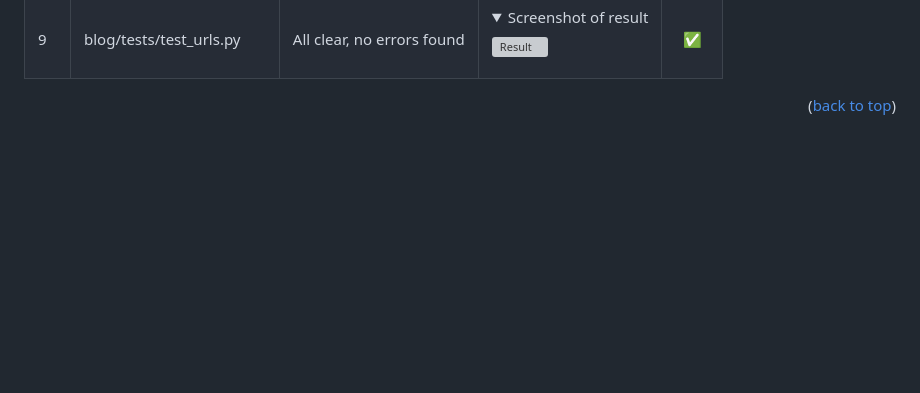
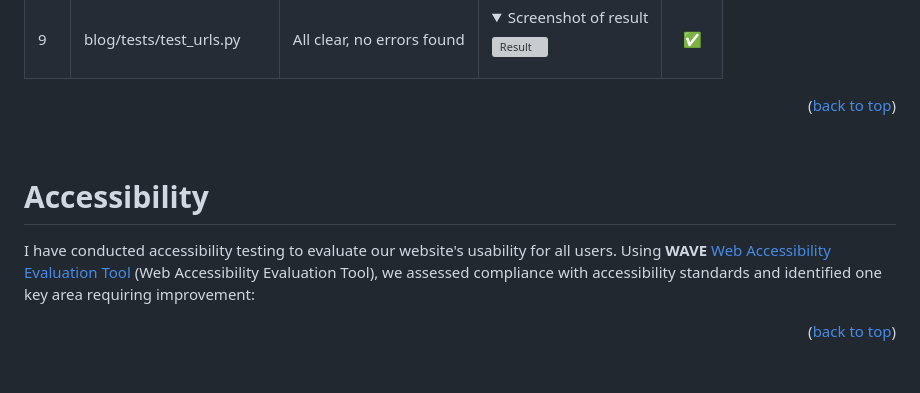
Before and after one commit to Blignaut24/NederLearn_V5, a Markdown page: TESTING.md, the part around one of its changes. GitHub-like rendering; folded sections open; blank space fills up the shorter version; grey boxes are pictures that could not be loaded.

Commit message:
docs: add python validation and accessibility testing sections

```diff
--- a/TESTING.md
+++ b/TESTING.md
@@ -111,3 +111,8 @@ The [W3C Markup Validator](https://validator.w3.org/) was used to check our HTML
 |9| blog/tests/test_urls.py | All clear, no errors found | <details><summary>Screenshot of result</summary>![Result]()</details> | ✅ |
 
 <p align="right">(<a href="#content">back to top</a>)</p><br>
+
+# Accessibility
+I have conducted accessibility testing to evaluate our website's usability for all users. Using **WAVE** [Web Accessibility Evaluation Tool](https://wave.webaim.org/) (Web Accessibility Evaluation Tool), we assessed compliance with accessibility standards and identified one key area requiring improvement:
+
+<p align="right">(<a href="#content">back to top</a>)</p><br>
```
Also changed, not shown: other parts of TESTING.md (+1 -1 lines).
